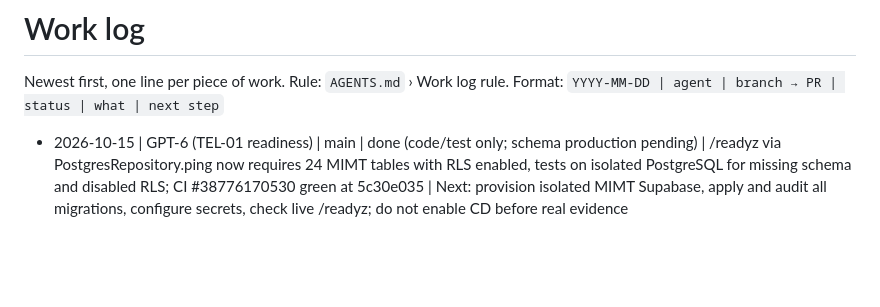
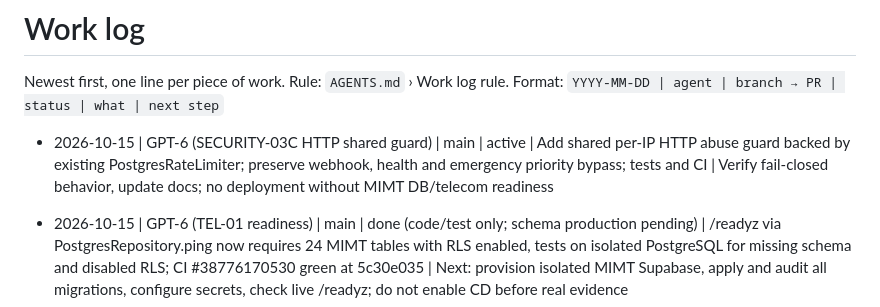
Before and after one commit to takatakca/mimt, a Markdown page: WORKLOG.md, the part around the change. Drawn GitHub-style; blank space fills up the shorter version.

Commit message:
chore: claim shared HTTP rate-limit guard without colliding with WEB-02

```diff
--- a/WORKLOG.md
+++ b/WORKLOG.md
@@ -2,6 +2,8 @@
 
 Newest first, one line per piece of work. Rule: `AGENTS.md` › Work log rule.
 Format: `YYYY-MM-DD | agent | branch → PR | status | what | next step`
+
+- 2026-10-15 | GPT-6 (SECURITY-03C HTTP shared guard) | main | active | Add shared per-IP HTTP abuse guard backed by existing PostgresRateLimiter; preserve webhook, health and emergency priority bypass; tests and CI | Verify fail-closed behavior, update docs; no deployment without MIMT DB/telecom readiness
 
 - 2026-10-15 | GPT-6 (TEL-01 readiness) | main | done (code/test only; schema production pending) | /readyz via PostgresRepository.ping now requires 24 MIMT tables with RLS enabled, tests on isolated PostgreSQL for missing schema and disabled RLS; CI #38776170530 green at 5c30e035 | Next: provision isolated MIMT Supabase, apply and audit all migrations, configure secrets, check live /readyz; do not enable CD before real evidence
 
```
